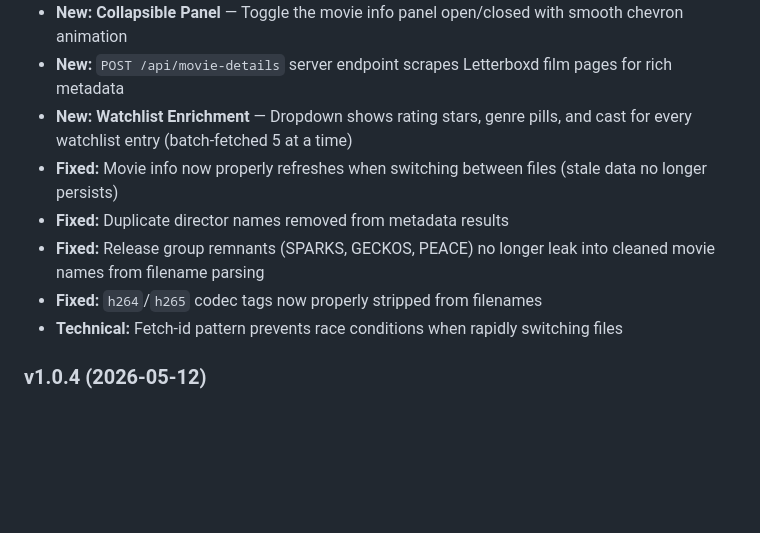
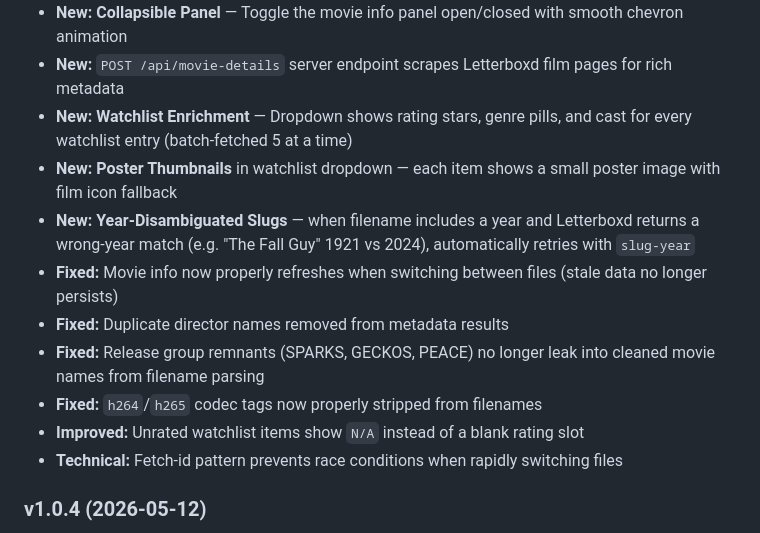
Before and after one commit to eaeoz/movie-downloader, a Markdown page: README.md, the part around the change. Rendered like a GitHub page; blank space fills up the shorter version.

Commit message:
version 1 0 5 addtional feature added to readme

```diff
--- a/README.md
+++ b/README.md
@@ -218,10 +218,13 @@ Outputs are placed in the `dist/` directory.
 - **New:** **Collapsible Panel** — Toggle the movie info panel open/closed with smooth chevron animation
 - **New:** `POST /api/movie-details` server endpoint scrapes Letterboxd film pages for rich metadata
 - **New:** **Watchlist Enrichment** — Dropdown shows rating stars, genre pills, and cast for every watchlist entry (batch-fetched 5 at a time)
+- **New:** **Poster Thumbnails** in watchlist dropdown — each item shows a small poster image with film icon fallback
+- **New:** **Year-Disambiguated Slugs** — when filename includes a year and Letterboxd returns a wrong-year match (e.g. "The Fall Guy" 1921 vs 2024), automatically retries with `slug-year`
 - **Fixed:** Movie info now properly refreshes when switching between files (stale data no longer persists)
 - **Fixed:** Duplicate director names removed from metadata results
 - **Fixed:** Release group remnants (SPARKS, GECKOS, PEACE) no longer leak into cleaned movie names from filename parsing
 - **Fixed:** `h264`/`h265` codec tags now properly stripped from filenames
+- **Improved:** Unrated watchlist items show `N/A` instead of a blank rating slot
 - **Technical:** Fetch-id pattern prevents race conditions when rapidly switching files
 
 ### v1.0.4 (2026-05-12)
```
